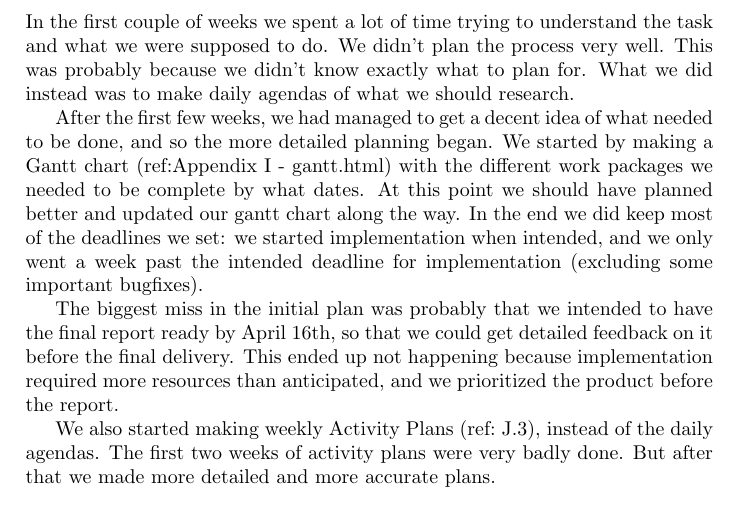
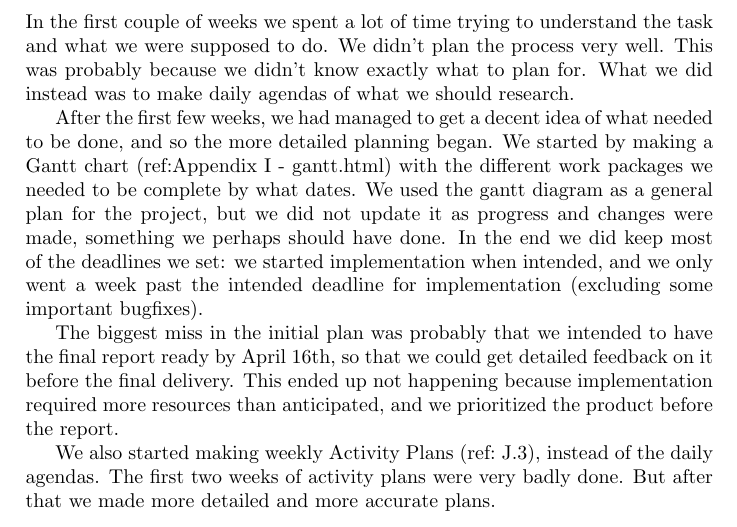
Before and after one commit to magnuskiro/it2901, a LaTeX paper (doc/final-report/report.tex, which reads doc/final-report/evaluation/Evaluation-Planning.tex): part of page 87 of 179, cut so that both start at the same text. Compiled offline with pdfLaTeX.

Commit message:
Wrote some more about the gantt diagram in planning evaluation

```diff
--- a/doc/final-report/evaluation/Evaluation-Planning.tex
+++ b/doc/final-report/evaluation/Evaluation-Planning.tex
@@ -1,6 +1,6 @@
 In the first couple of weeks we spent a lot of time trying to understand the task and what we were supposed to do. We didn't plan the process very well. This was probably because we didn't know exactly what to plan for. What we did instead was to make daily agendas of what we should research.
 
-After the first few weeks, we had managed to get a decent idea of what needed to be done, and so the more detailed planning began. We started by making a Gantt chart (ref:Appendix~\ref{attachment:file:Gantt} - gantt.html) with the different work packages we needed to be complete by what dates. At this point we should have planned better and updated our gantt chart along the way. In the end we did keep most of the deadlines we set: we started implementation when intended, and we only went a week past the intended deadline for implementation (excluding some important bugfixes).
+After the first few weeks, we had managed to get a decent idea of what needed to be done, and so the more detailed planning began. We started by making a Gantt chart (ref:Appendix~\ref{attachment:file:Gantt} - gantt.html) with the different work packages we needed to be complete by what dates. We used the gantt diagram as a general plan for the project, but we did not update it as progress and changes were made, something we perhaps should have done. In the end we did keep most of the deadlines we set: we started implementation when intended, and we only went a week past the intended deadline for implementation (excluding some important bugfixes).
 
 The biggest miss in the initial plan was probably that we intended to have the final report ready by April 16th, so that we could get detailed feedback on it before the final delivery. This ended up not happening because implementation required more resources than anticipated, and we prioritized the product before the report.
 
```
Also changed, not shown: doc/final-report/report.pdf.
